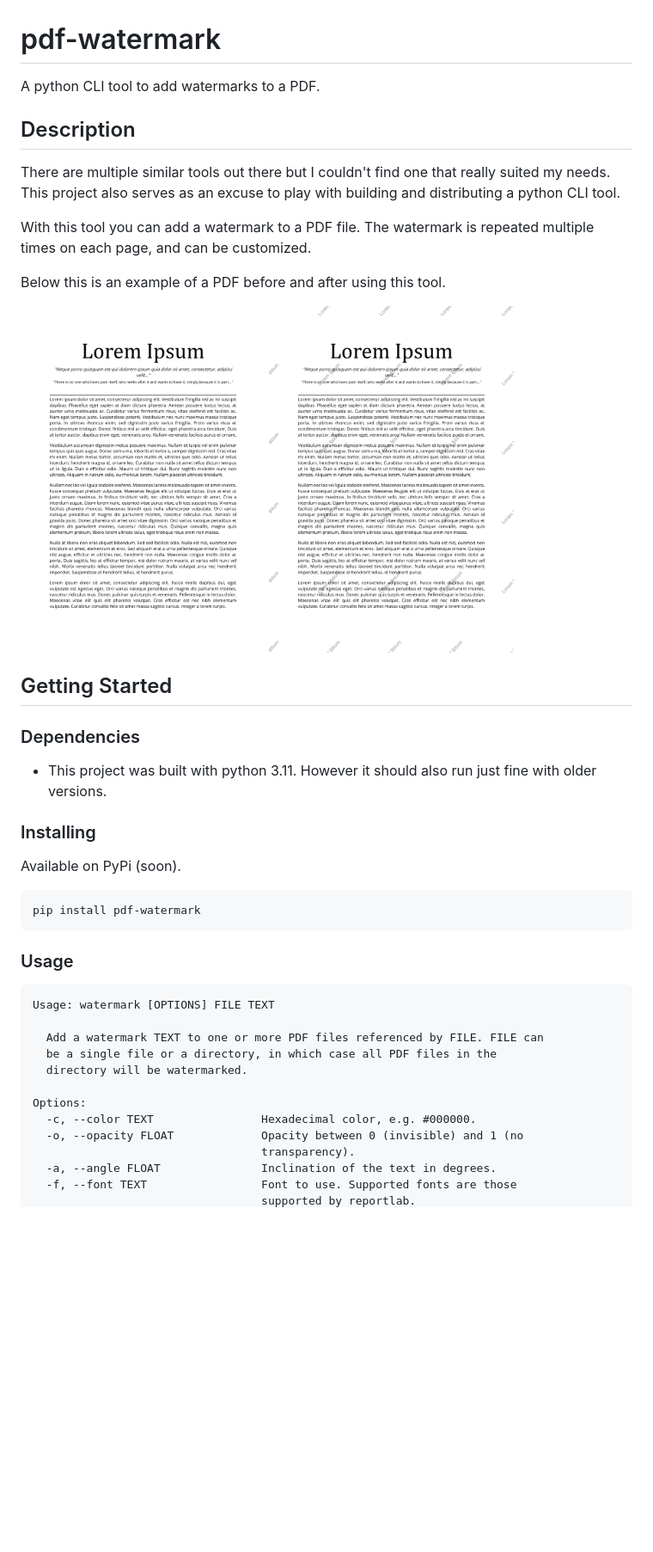
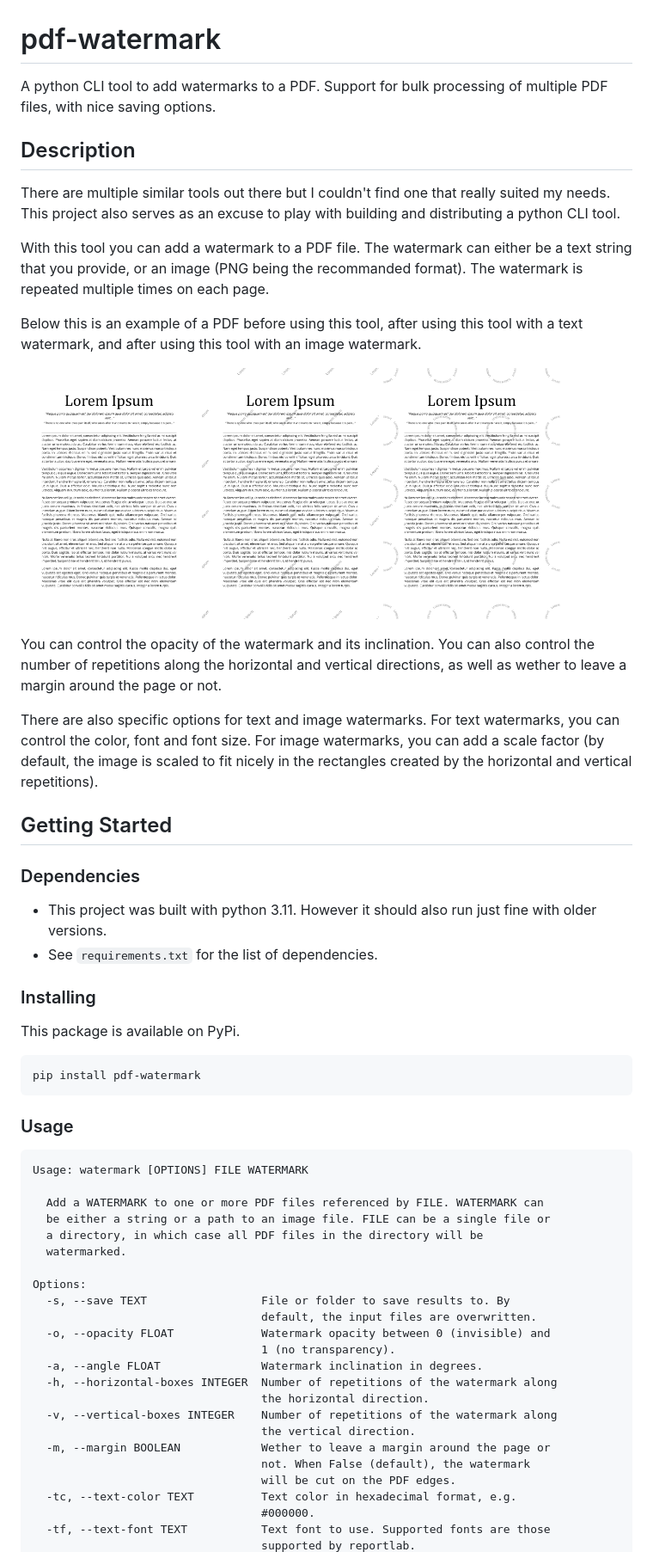
Before and after one commit to bastienlc/pdf-watermark, a Markdown page: README.md, the part around one of its changes. Shown at 86% size. GitHub-like rendering; pictures changed too: images/image.png (added); blank space fills up the shorter version.

Commit message:
Change CLI options and update readme

````diff
--- a/README.md
+++ b/README.md
@@ -1,29 +1,35 @@
 # pdf-watermark
 
-A python CLI tool to add watermarks to a PDF.
+A python CLI tool to add watermarks to a PDF. Support for bulk processing of multiple PDF files, with nice saving options.
 
 ## Description
 
 There are multiple similar tools out there but I couldn't find one that really suited my needs. This project also serves as an excuse to play with building and distributing a python CLI tool.
 
-With this tool you can add a watermark to a PDF file. The watermark is repeated multiple times on each page, and can be customized.
+With this tool you can add a watermark to a PDF file. The watermark can either be a text string that you provide, or an image (PNG being the recommanded format). The watermark is repeated multiple times on each page.
 
-Below this is an example of a PDF before and after using this tool.
+Below this is an example of a PDF before using this tool, after using this tool with a text watermark, and after using this tool with an image watermark.
 
 <p align="middle">
-  <img src="images/before.png" width="40%" />
-  <img src="images/after.png" width="40%" />
+  <img src="images/before.png" width="29%" />
+  <img src="images/text.png" width="29%" />
+  <img src="images/image.png" width="29%" />
 </p>
+
+You can control the opacity of the watermark and its inclination. You can also control the number of repetitions along the horizontal and vertical directions, as well as wether to leave a margin around the page or not.
+
+There are also specific options for text and image watermarks. For text watermarks, you can control the color, font and font size. For image watermarks, you can add a scale factor (by default, the image is scaled to fit nicely in the rectangles created by the horizontal and vertical repetitions).
 
 ## Getting Started
 
 ### Dependencies
 
 * This project was built with python 3.11. However it should also run just fine with older versions.
+* See `requirements.txt` for the list of dependencies.
 
 ### Installing
 
-Available on PyPi (soon).
+This package is available on PyPi.
 
 ```
 pip install pdf-watermark
@@ -32,16 +38,27 @@ pip install pdf-watermark
 ### Usage
 
 ```
-Usage: watermark [OPTIONS] FILE TEXT
+Usage: watermark [OPTIONS] FILE WATERMARK
 
-  Add a watermark TEXT to one or more PDF files referenced by FILE. FILE can
-  be a single file or a directory, in which case all PDF files in the
-  directory will be watermarked.
+  Add a WATERMARK to one or more PDF files referenced by FILE. WATERMARK can
+  be either a string or a path to an image file. FILE can be a single file or
+  a directory, in which case all PDF files in the directory will be
+  watermarked.
 
 Options:
-  -c, --color TEXT                Hexadecimal color, e.g. #000000.
-  -o, --opacity FLOAT             Opacity between 0 (invisible) and 1 (no
-                                  transparency).
-  -a, --angle FLOAT               Inclination of the text in degrees.
-  -f, --font TEXT                 Font to use. Supported fonts are those
+  -s, --save TEXT                 File or folder to save results to. By
+                                  default, the input files are overwritten.
+  -o, --opacity FLOAT             Watermark opacity between 0 (invisible) and
+                                  1 (no transparency).
+  -a, --angle FLOAT               Watermark inclination in degrees.
+  -h, --horizontal-boxes INTEGER  Number of repetitions of the watermark along
+                                  the horizontal direction.
+  -v, --vertical-boxes INTEGER    Number of repetitions of the watermark along
+                                  the vertical direction.
+  -m, --margin BOOLEAN            Wether to leave a margin around the page or
+                                  not. When False (default), the watermark
+                                  will be cut on the PDF edges.
+  -tc, --text-color TEXT          Text color in hexadecimal format, e.g.
+                                  #000000.
+  -tf, --text-font TEXT           Text font to use. Supported fonts are those
                                   supported by reportlab.
````
Also changed, not shown: other parts of README.md (+9 -12 lines), images/text.png (renamed from images/after.png), 3 other files.
